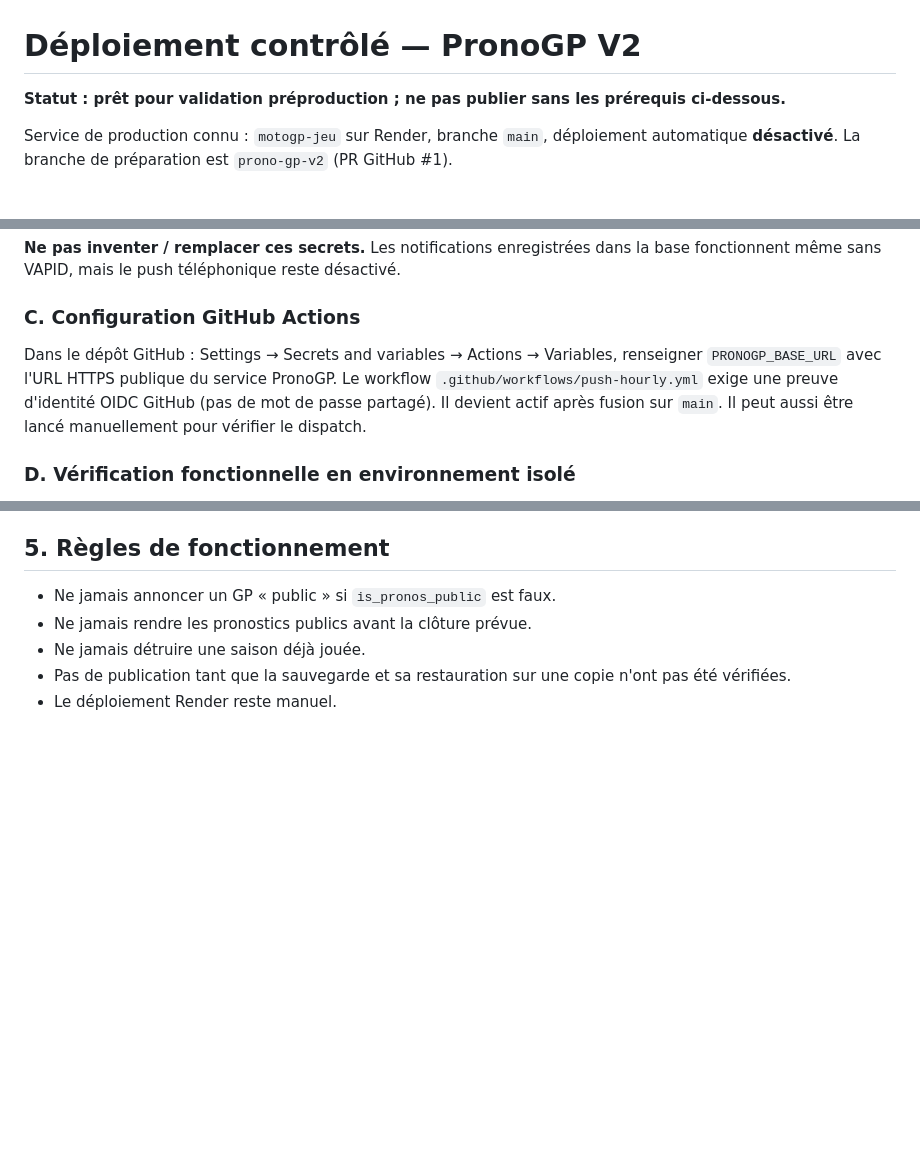
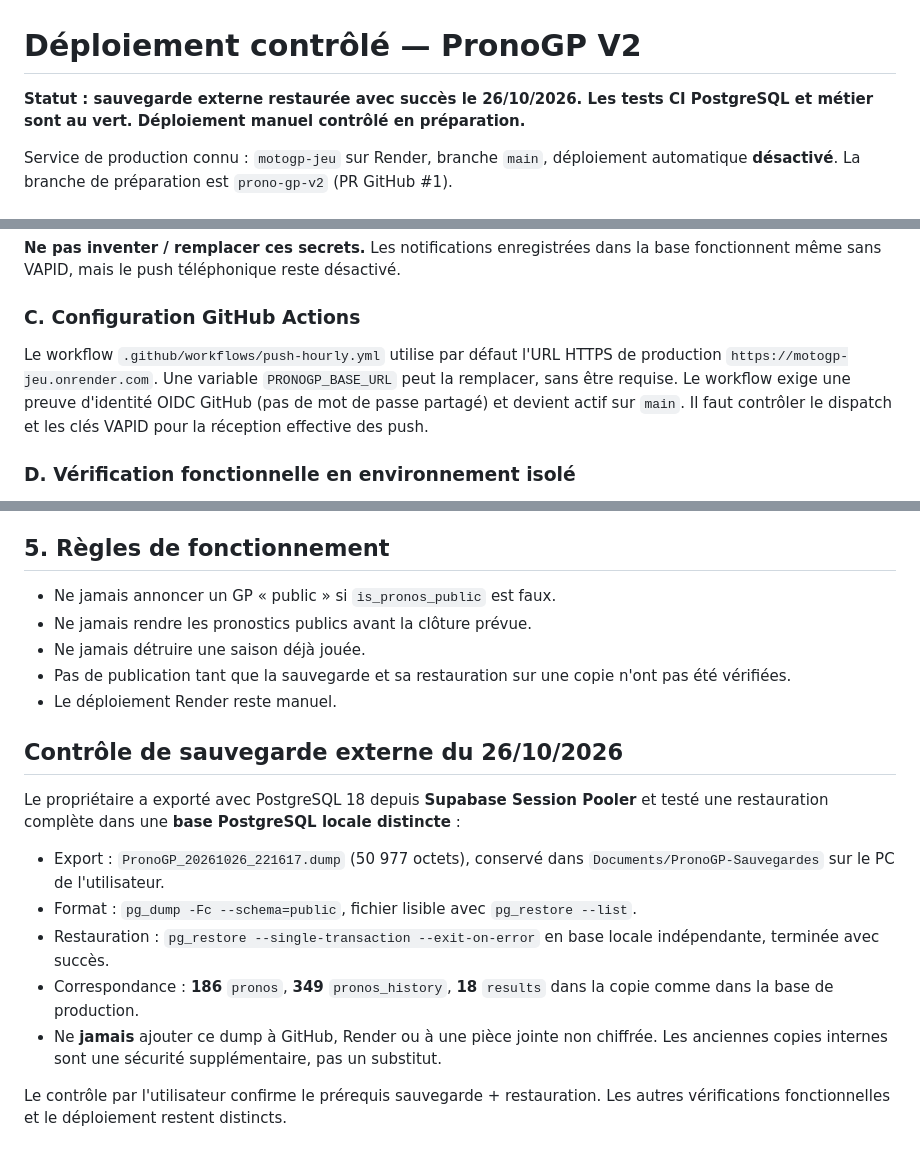
Before and after one commit to benjaminsoler07-lang/motogp-jeu, a Markdown page: docs/MISE_EN_PRODUCTION_V2.md, 3 parts joined by grey strips. GitHub-like rendering; blank space fills up the shorter version.

Commit message:
docs: record verified external PostgreSQL restore and optional notification base URL

```diff
--- a/docs/MISE_EN_PRODUCTION_V2.md
+++ b/docs/MISE_EN_PRODUCTION_V2.md
@@ -1,6 +1,6 @@
 # Déploiement contrôlé — PronoGP V2
 
-**Statut : prêt pour validation préproduction ; ne pas publier sans les prérequis ci-dessous.**
+**Statut : sauvegarde externe restaurée avec succès le 26/10/2026. Les tests CI PostgreSQL et métier sont au vert. Déploiement manuel contrôlé en préparation.**
 
 Service de production connu : `motogp-jeu` sur Render, branche `main`, déploiement automatique **désactivé**. La branche de préparation est `prono-gp-v2` (PR GitHub #1).
 
@@ -52,7 +52,7 @@ Vérifier la présence **sans exposer les valeurs** de :
 
 ### C. Configuration GitHub Actions
 
-Dans le dépôt GitHub : Settings → Secrets and variables → Actions → Variables, renseigner `PRONOGP_BASE_URL` avec l'URL HTTPS publique du service PronoGP. Le workflow `.github/workflows/push-hourly.yml` exige une preuve d'identité OIDC GitHub (pas de mot de passe partagé). Il devient actif après fusion sur `main`. Il peut aussi être lancé manuellement pour vérifier le dispatch.
+Le workflow `.github/workflows/push-hourly.yml` utilise par défaut l'URL HTTPS de production `https://motogp-jeu.onrender.com`. Une variable `PRONOGP_BASE_URL` peut la remplacer, sans être requise. Le workflow exige une preuve d'identité OIDC GitHub (pas de mot de passe partagé) et devient actif sur `main`. Il faut contrôler le dispatch et les clés VAPID pour la réception effective des push.
 
 ### D. Vérification fonctionnelle en environnement isolé
 
@@ -92,3 +92,15 @@ En cas de régression : arrêter toute modification admin, remettre le commit ap
 - Ne jamais détruire une saison déjà jouée.
 - Pas de publication tant que la sauvegarde et sa restauration sur une copie n'ont pas été vérifiées.
 - Le déploiement Render reste manuel.
+
+## Contrôle de sauvegarde externe du 26/10/2026
+
+Le propriétaire a exporté avec PostgreSQL 18 depuis **Supabase Session Pooler** et testé une restauration complète dans une **base PostgreSQL locale distincte** :
+
+- Export : `PronoGP_20261026_221617.dump` (50 977 octets), conservé dans `Documents/PronoGP-Sauvegardes` sur le PC de l'utilisateur.
+- Format : `pg_dump -Fc --schema=public`, fichier lisible avec `pg_restore --list`.
+- Restauration : `pg_restore --single-transaction --exit-on-error` en base locale indépendante, terminée avec succès.
+- Correspondance : **186** `pronos`, **349** `pronos_history`, **18** `results` dans la copie comme dans la base de production.
+- Ne **jamais** ajouter ce dump à GitHub, Render ou à une pièce jointe non chiffrée. Les anciennes copies internes sont une sécurité supplémentaire, pas un substitut.
+
+Le contrôle par l'utilisateur confirme le prérequis sauvegarde + restauration. Les autres vérifications fonctionnelles et le déploiement restent distincts.
```
